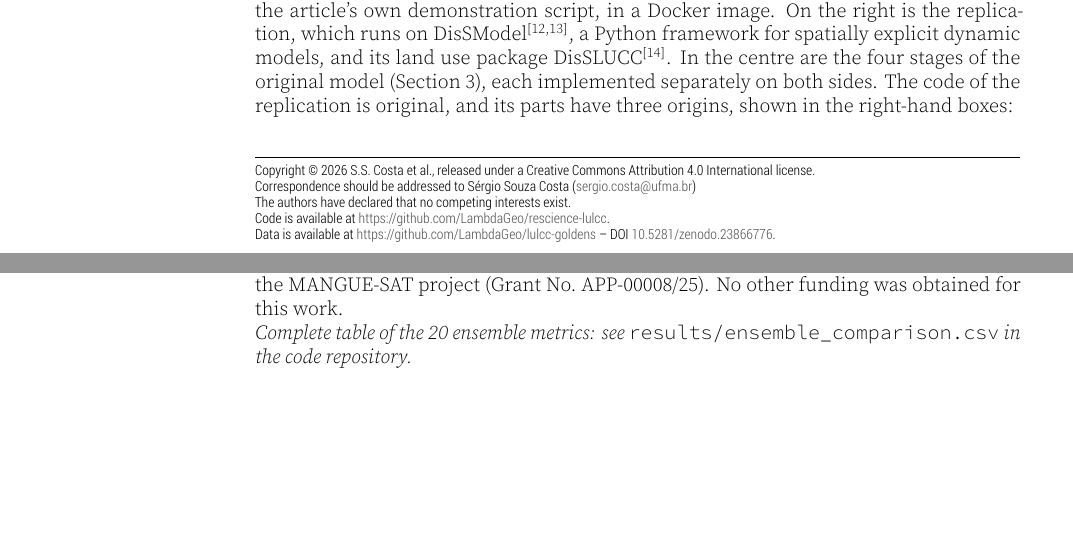
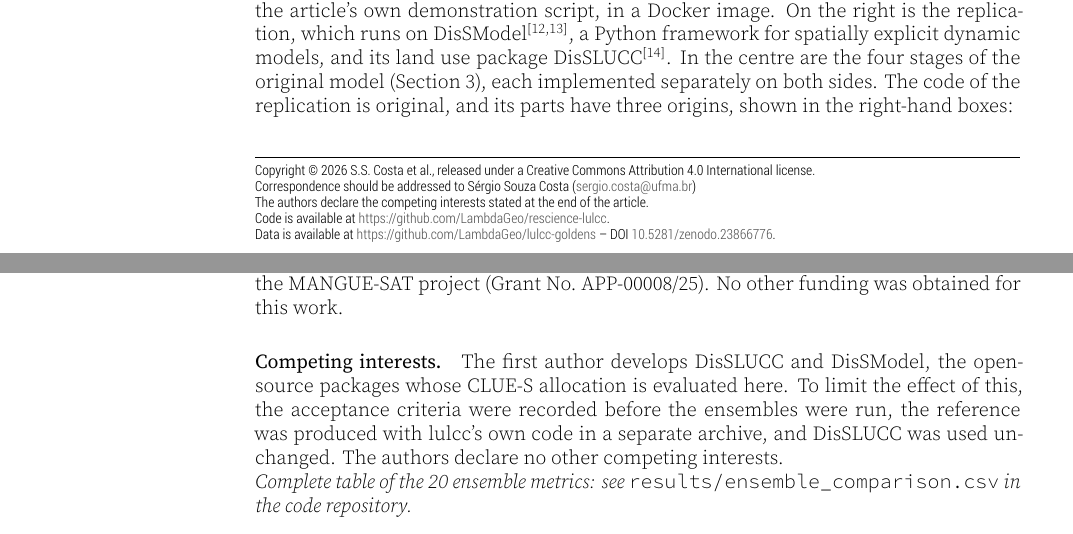
Before and after one commit to LambdaGeo/rescience-lulcc, a LaTeX document (article/article.tex, which reads article/content.tex, article/header.tex): two parts of pages 1 and 10 of 11, joined at a grey line, cut so that both start at the same text, the shorter picture padded with empty space. The pictures show the PDF file article/article.pdf that the author committed with the source.

Commit message:
docs(article): declare the competing interest

```diff
--- a/article/content.tex
+++ b/article/content.tex
@@ -521,5 +521,11 @@ Amparo \`a Pesquisa e ao Desenvolvimento Cient\'{\i}fico e Tecnol\'ogico do Mara
 (FAPEMA), through the MANGUE-SAT project (Grant No.\ APP-00008/25). No other funding was
 obtained for this work.
 
+\paragraph{Competing interests.} The first author develops DisSLUCC and DisSModel, the
+open-source packages whose CLUE-S allocation is evaluated here. To limit the effect of
+this, the acceptance criteria were recorded before the ensembles were run, the reference
+was produced with lulcc's own code in a separate archive, and DisSLUCC was used
+unchanged. The authors declare no other competing interests.
+
 \noindent\emph{Complete table of the 20 ensemble metrics: see
 \texttt{results/ensemble\_comparison.csv} in the code repository.}
--- a/article/header.tex
+++ b/article/header.tex
@@ -62,7 +62,7 @@
       Correspondence should be addressed to
       \contactNAME~(\href{mailto:\contactEMAIL}{\contactEMAIL})
 
-      The authors have declared that no competing interests exist.
+      The authors declare the competing interests stated at the end of the article.
 
       \ifdefempty{\codeURL}{}
       {Code is available at
```
Also changed, not shown: article/article.pdf.
